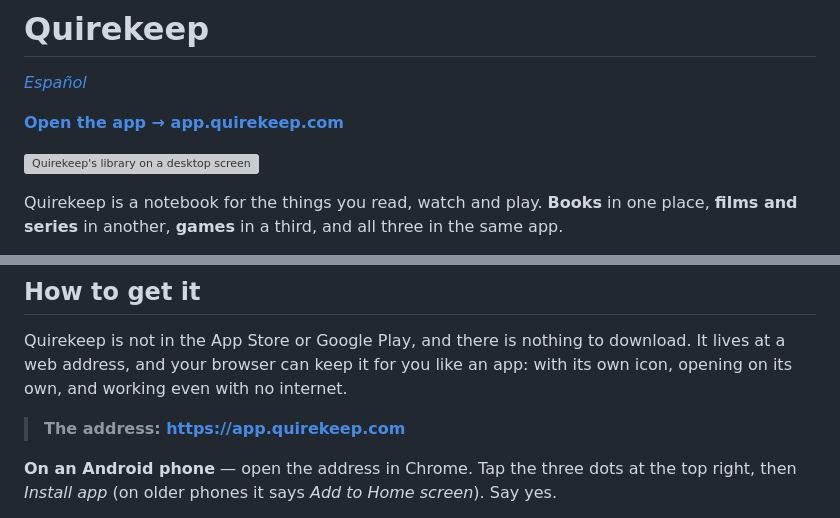
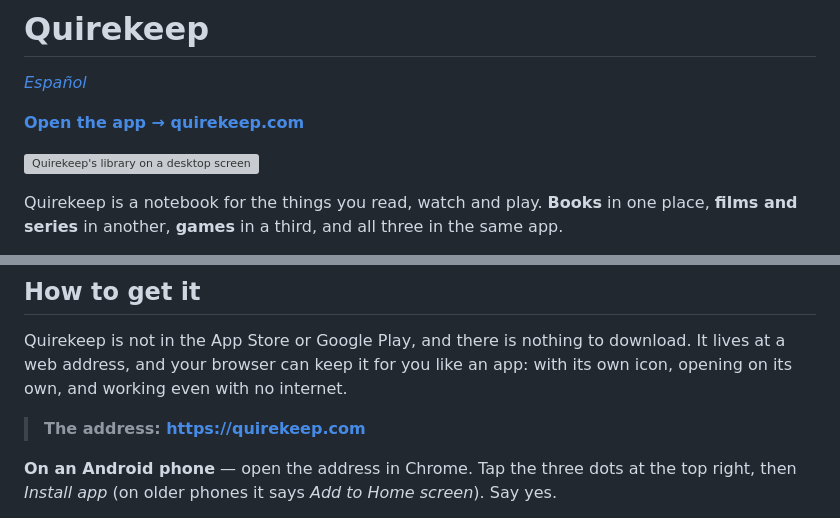
Before and after one commit to alex20-create/quirekeep-web, a Markdown page: README.md, 2 parts joined by grey strips. Rendered like a GitHub page; grey boxes are pictures that could not be loaded.

```diff
--- a/README.md
+++ b/README.md
@@ -2,5 +2,5 @@
 
 *[Español](README.es.md)*
 
-**[Open the app → app.quirekeep.com](https://app.quirekeep.com)**
+**[Open the app → quirekeep.com](https://quirekeep.com)**
 
@@ -107,7 +107,7 @@ download. It lives at a web address, and your browser can keep it for you like
 an app: with its own icon, opening on its own, and working even with no
 internet.
 
-> **The address: https://app.quirekeep.com**
+> **The address: https://quirekeep.com**
 
 **On an Android phone** — open the address in Chrome. Tap the three dots at
 the top right, then *Install app* (on older phones it says *Add to Home
```
Also changed, not shown: other parts of README.md (+1 -1 lines), README.es.md (+3 -3 lines).
